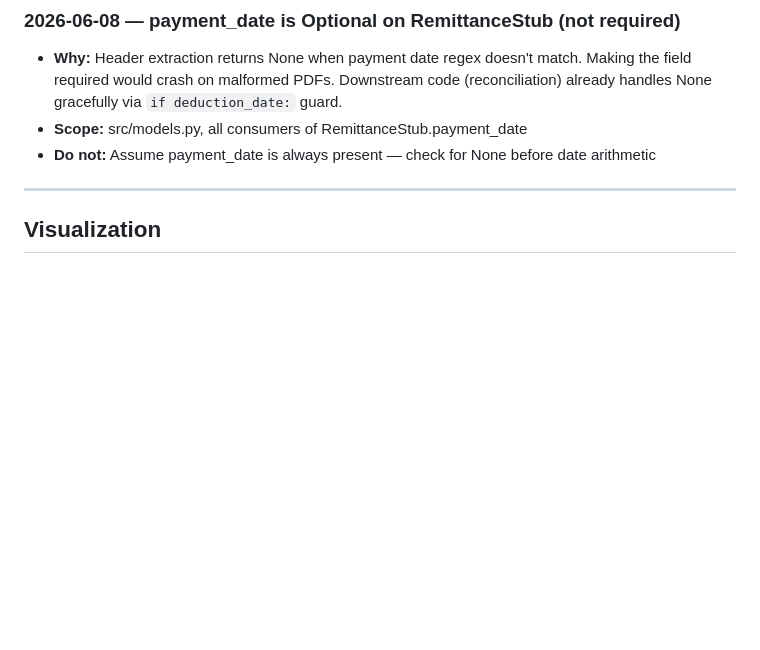
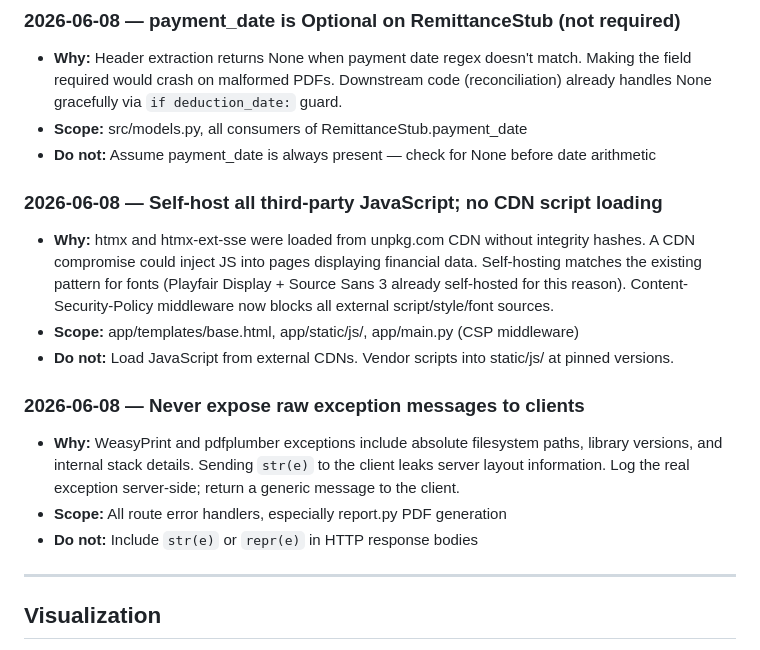
Before and after one commit to MsShawnP/remittance-stub-parsing, a Markdown page: DECISIONS.md, the part around the change. Drawn GitHub-style; blank space fills up the shorter version.

Commit message:
wrap: first /improve pass — 6 fixes, pushed, redeployed
Session: 2026-06-08 /improve pass on remittance-stub-parsing

Starting point: All 9 units built, 206 tests passing, deployed to
Fly.io, code review complete. First /improve run.

What we did:
- Full audit: structural, security scan, pip-audit, workflow files
- README rewritten from "scaffolded" to actual deployed state
- Self-hosted htmx 2.0.4 + htmx-ext-sse 2.2.3 from unpkg CDN
- Added Content-Security-Policy middleware
- Error messages no longer leak filesystem paths (logged server-side)
- source_file stores filename only, not absolute path
- Archived completed arc, logged improvement history

What worked: Prior 12-reviewer code review caught the hard stuff.
This pass caught softer issues: info disclosure, supply chain, docs.

What didn't work: WebFetch refused SSE extension JS (copyright
filter); used PowerShell Invoke-WebRequest instead. pip-audit not
pip audit. scripts/ directory already gone before removal attempt.

Surprises: All 12 pip-audit CVEs were in transitive packages from
other projects sharing the venv — zero direct dependency vulns.

State: 206/206 tests, pushed, deployed. CSP active. README accurate.
No active arc. Next /improve due 2026-07-08.

Deferred: Refactor onclick handlers to drop CSP unsafe-inline.

Co-Authored-By: Claude Opus 4.6 <noreply@anthropic.com>

```diff
--- a/DECISIONS.md
+++ b/DECISIONS.md
@@ -178,6 +178,18 @@ Each entry:
 - **Scope:** src/models.py, all consumers of RemittanceStub.payment_date
 - **Do not:** Assume payment_date is always present — check for None before date arithmetic
 
+### 2026-06-08 — Self-host all third-party JavaScript; no CDN script loading
+
+- **Why:** htmx and htmx-ext-sse were loaded from unpkg.com CDN without integrity hashes. A CDN compromise could inject JS into pages displaying financial data. Self-hosting matches the existing pattern for fonts (Playfair Display + Source Sans 3 already self-hosted for this reason). Content-Security-Policy middleware now blocks all external script/style/font sources.
+- **Scope:** app/templates/base.html, app/static/js/, app/main.py (CSP middleware)
+- **Do not:** Load JavaScript from external CDNs. Vendor scripts into static/js/ at pinned versions.
+
+### 2026-06-08 — Never expose raw exception messages to clients
+
+- **Why:** WeasyPrint and pdfplumber exceptions include absolute filesystem paths, library versions, and internal stack details. Sending `str(e)` to the client leaks server layout information. Log the real exception server-side; return a generic message to the client.
+- **Scope:** All route error handlers, especially report.py PDF generation
+- **Do not:** Include `str(e)` or `repr(e)` in HTTP response bodies
+
 ---
 
 ## Visualization
```
